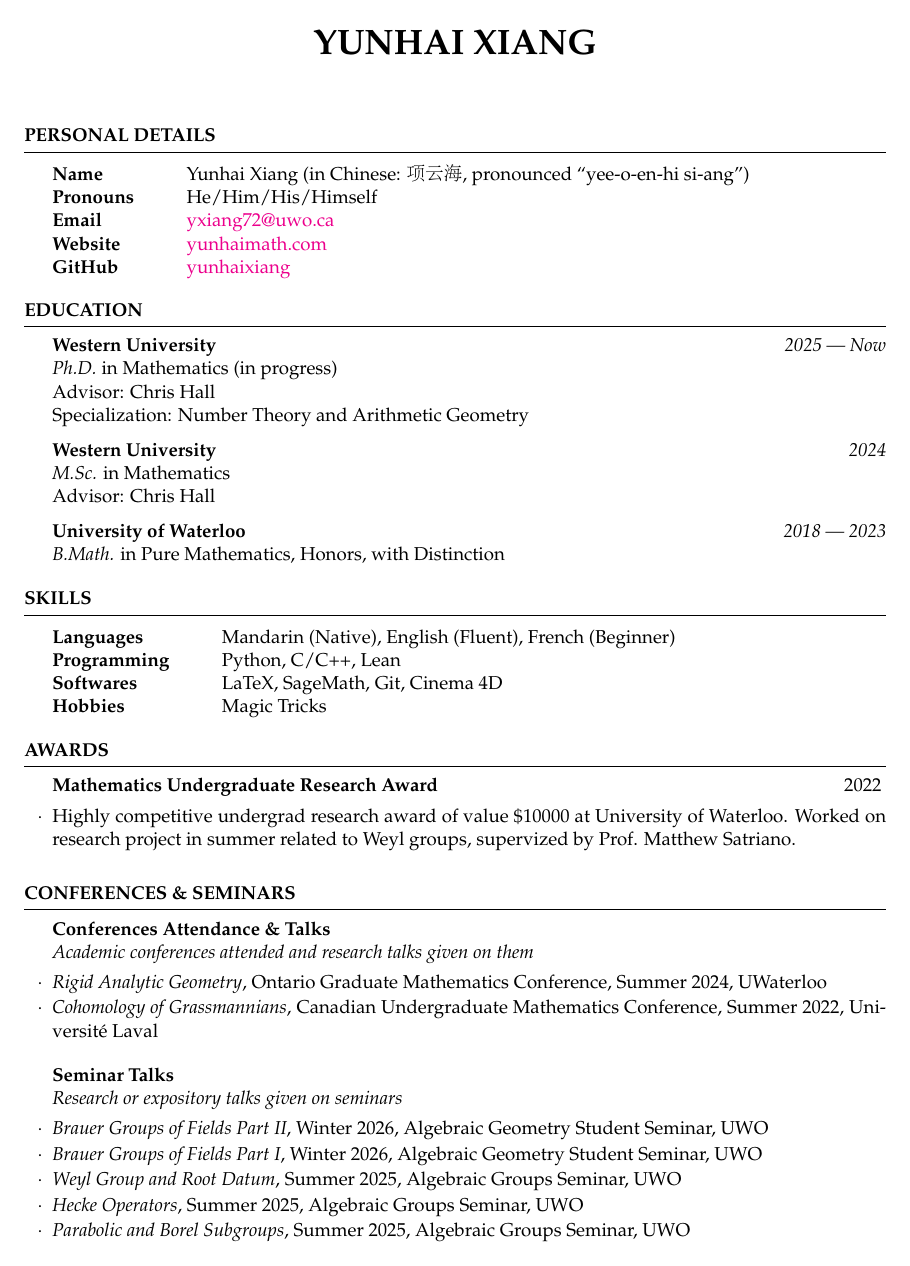
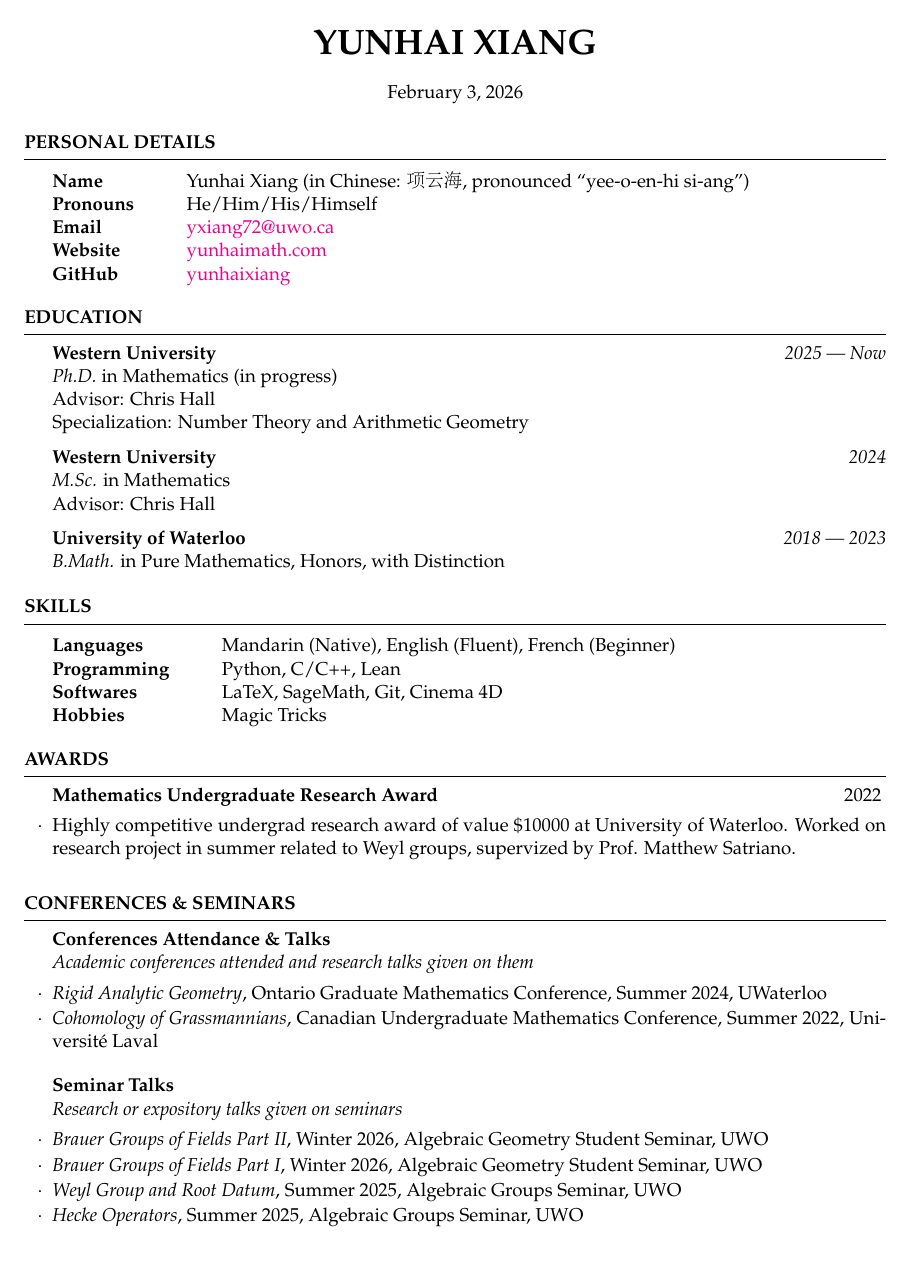
Before and after one commit to yunhaixiang/CV, a LaTeX CV (CV-EN.tex): page 1 of 2. Compiled offline with pdfLaTeX.

Commit message:
updated content

```diff
--- a/CV.tex
+++ b/CV-EN.tex
@@ -9,6 +9,7 @@
 \newcommand{\tab}[1]{\hspace{.2667\textwidth}\rlap{#1}}
 \newcommand{\itab}[1]{\hspace{0em}\rlap{#1}}
 \name{Yunhai Xiang}
+\address{\today}
 
 \begin{document}
 
```
Also changed, not shown: CV-EN.pdf (added), CV.pdf (deleted), 12 other files.
